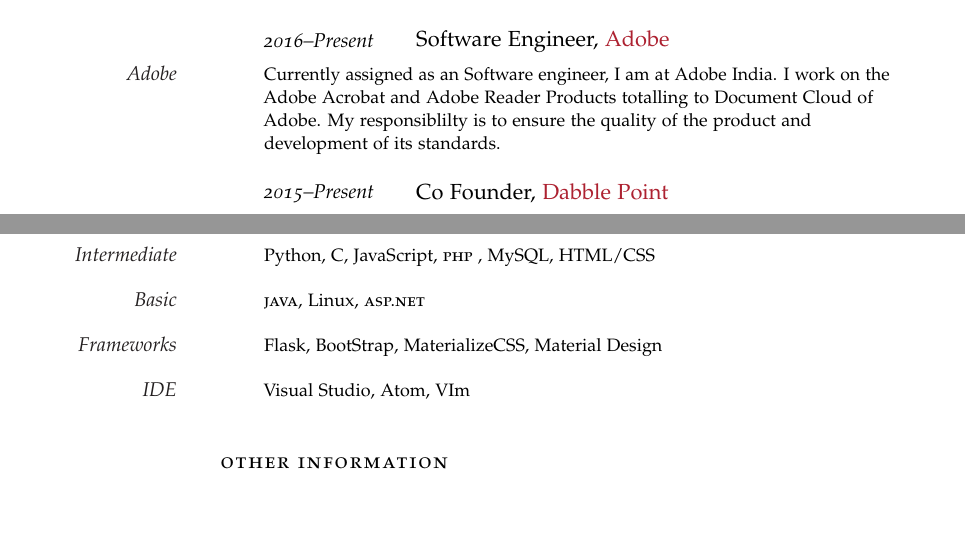
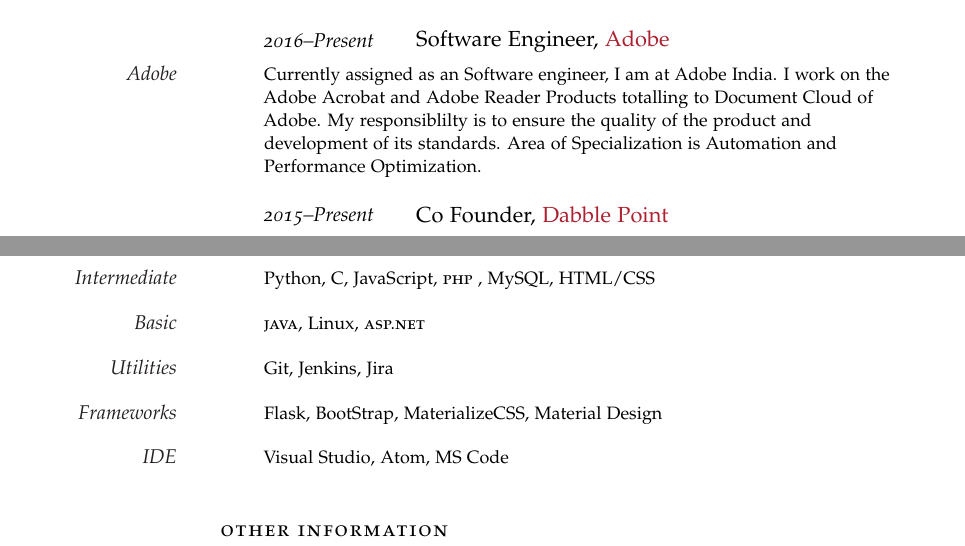
Before and after one commit to naqushab/resume, a LaTeX CV (resume.tex): two parts of pages 1 and 2 of 3, joined at a grey line, cut so that both start at the same text, the shorter picture padded with empty space. Compiled offline with pdfLaTeX.

Commit message:
Update resume.tex

```diff
--- a/resume.tex
+++ b/resume.tex
@@ -75,7 +75,7 @@
 
 \NewEntry{2016--Present}{Software Engineer, {\href{http://www.adobe.com/in/}{Adobe}}}
 
-\Description{\MarginText{Adobe}Currently assigned as an Software engineer, I am at Adobe India. I work on the Adobe Acrobat and Adobe Reader Products totalling to Document Cloud of Adobe. My responsiblilty is to ensure the quality of the product and development of its standards.}
+\Description{\MarginText{Adobe}Currently assigned as an Software engineer, I am at Adobe India. I work on the Adobe Acrobat and Adobe Reader Products totalling to Document Cloud of Adobe. My responsiblilty is to ensure the quality of the product and development of its standards. Area of Specialization is Automation and Performance Optimization.}
 
 %------------------------------------------------
 
@@ -198,9 +198,11 @@
 
 \Description{\MarginText{Basic}\textsc{java}, Linux, \textsc{asp.net}}
 
+\Description{\MarginText{Utilities}Git, Jenkins, Jira}
+
 \Description{\MarginText{Frameworks}Flask, BootStrap, MaterializeCSS, Material Design}
 
-\Description{\MarginText{IDE}Visual Studio,  Atom, VIm}
+\Description{\MarginText{IDE}Visual Studio,  Atom, MS Code}
 
 %------------------------------------------------
 
```
